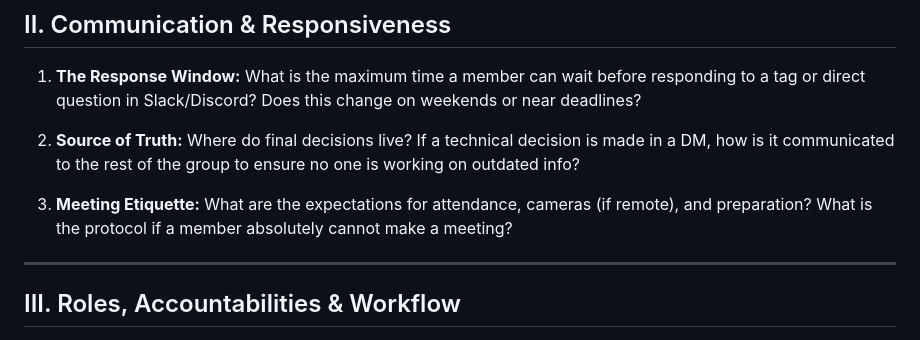
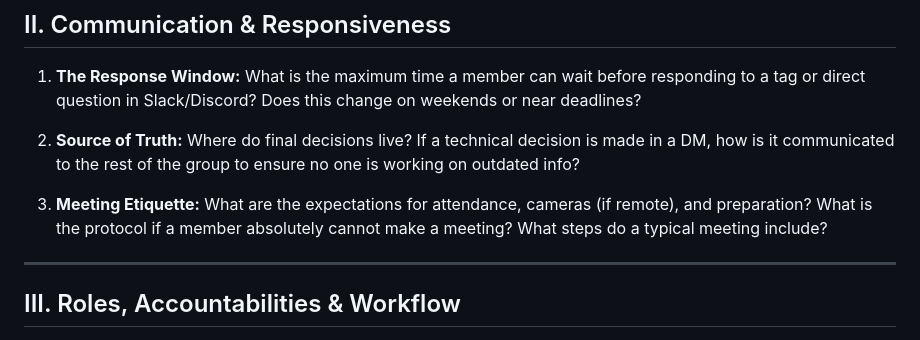
Before and after one commit to cse110-sp26-group12/cse110-sp26-group12, a Markdown page: admin/misc/rules.md, the part around the change. Drawn GitHub-style.

```diff
--- a/admin/misc/rules.md
+++ b/admin/misc/rules.md
@@ -19,7 +19,7 @@ This document serves as our "Source of Truth" for team culture, expectations, an
 
 2. **Source of Truth:** Where do final decisions live? If a technical decision is made in a DM, how is it communicated to the rest of the group to ensure no one is working on outdated info?
 
-3. **Meeting Etiquette:** What are the expectations for attendance, cameras (if remote), and preparation? What is the protocol if a member absolutely cannot make a meeting?
+3. **Meeting Etiquette:** What are the expectations for attendance, cameras (if remote), and preparation? What is the protocol if a member absolutely cannot make a meeting? What steps do a typical meeting include?
 
 ---
 
```
